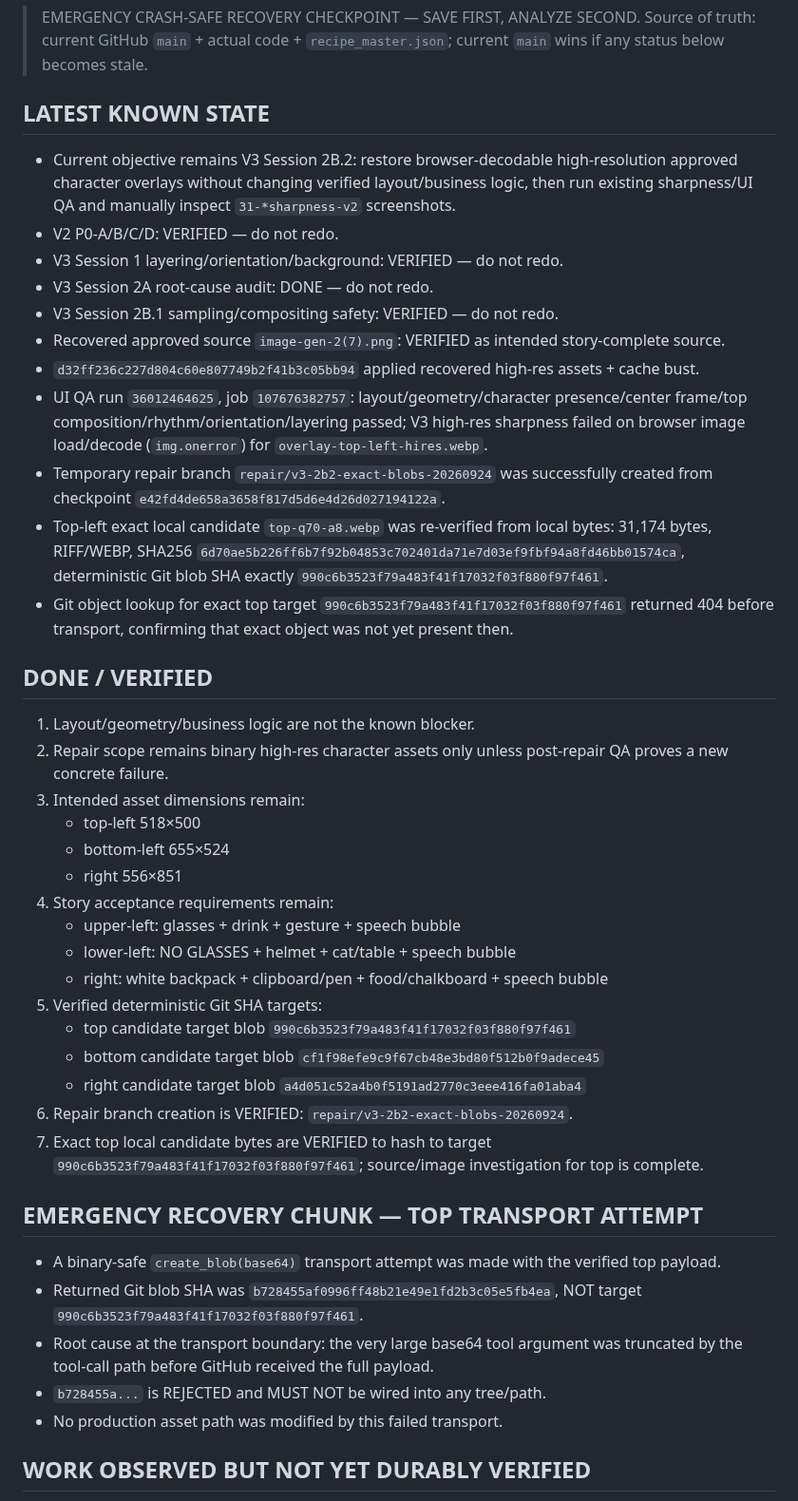
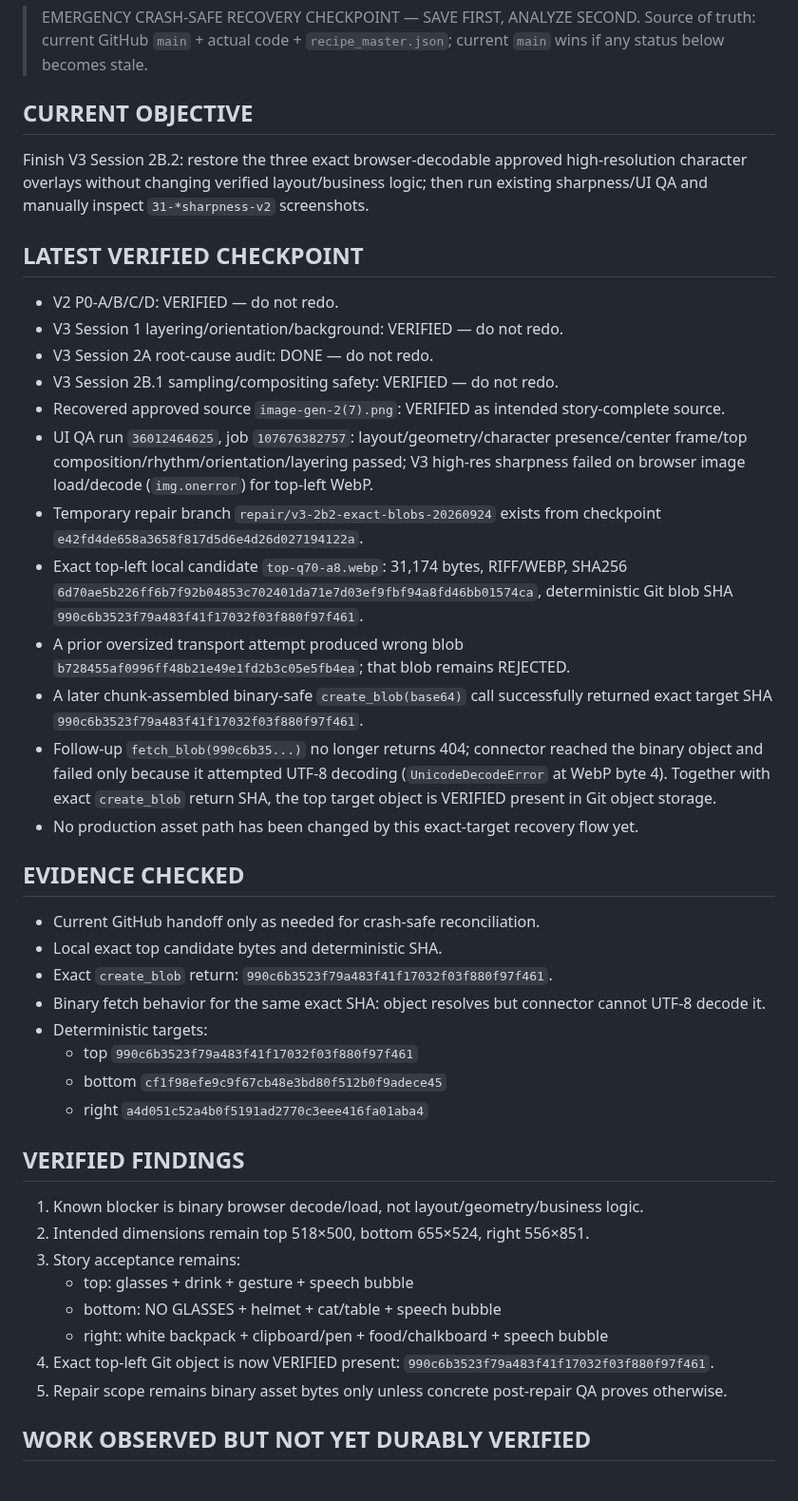
Before and after one commit to twentybkk-boop/NER-Menu-quantity, a Markdown page: CURRENT_HANDOFF.md, the part around one of its changes. Shown at 95% size. Drawn GitHub-style.

Commit message:
Checkpoint exact top target blob verified in Git

```diff
--- a/CURRENT_HANDOFF.md
+++ b/CURRENT_HANDOFF.md
@@ -3,42 +3,41 @@
 > EMERGENCY CRASH-SAFE RECOVERY CHECKPOINT — SAVE FIRST, ANALYZE SECOND.
 > Source of truth: current GitHub `main` + actual code + `recipe_master.json`; current `main` wins if any status below becomes stale.
 
-## LATEST KNOWN STATE
-- Current objective remains V3 Session 2B.2: restore browser-decodable high-resolution approved character overlays without changing verified layout/business logic, then run existing sharpness/UI QA and manually inspect `31-*sharpness-v2` screenshots.
+## CURRENT OBJECTIVE
+Finish V3 Session 2B.2: restore the three exact browser-decodable approved high-resolution character overlays without changing verified layout/business logic; then run existing sharpness/UI QA and manually inspect `31-*sharpness-v2` screenshots.
+
+## LATEST VERIFIED CHECKPOINT
 - V2 P0-A/B/C/D: VERIFIED — do not redo.
 - V3 Session 1 layering/orientation/background: VERIFIED — do not redo.
 - V3 Session 2A root-cause audit: DONE — do not redo.
 - V3 Session 2B.1 sampling/compositing safety: VERIFIED — do not redo.
 - Recovered approved source `image-gen-2(7).png`: VERIFIED as intended story-complete source.
-- `d32ff236c227d804c60e807749b2f41b3c05bb94` applied recovered high-res assets + cache bust.
-- UI QA run `36012464625`, job `107676382757`: layout/geometry/character presence/center frame/top composition/rhythm/orientation/layering passed; V3 high-res sharpness failed on browser image load/decode (`img.onerror`) for `overlay-top-left-hires.webp`.
-- Temporary repair branch `repair/v3-2b2-exact-blobs-20260924` was successfully created from checkpoint `e42fd4de658a3658f817d5d6e4d26d027194122a`.
-- Top-left exact local candidate `top-q70-a8.webp` was re-verified from local bytes: 31,174 bytes, RIFF/WEBP, SHA256 `6d70ae5b226ff6b7f92b04853c702401da71e7d03ef9fbf94a8fd46bb01574ca`, deterministic Git blob SHA exactly `990c6b3523f79a483f41f17032f03f880f97f461`.
-- Git object lookup for exact top target `990c6b3523f79a483f41f17032f03f880f97f461` returned 404 before transport, confirming that exact object was not yet present then.
+- UI QA run `36012464625`, job `107676382757`: layout/geometry/character presence/center frame/top composition/rhythm/orientation/layering passed; V3 high-res sharpness failed on browser image load/decode (`img.onerror`) for top-left WebP.
+- Temporary repair branch `repair/v3-2b2-exact-blobs-20260924` exists from checkpoint `e42fd4de658a3658f817d5d6e4d26d027194122a`.
+- Exact top-left local candidate `top-q70-a8.webp`: 31,174 bytes, RIFF/WEBP, SHA256 `6d70ae5b226ff6b7f92b04853c702401da71e7d03ef9fbf94a8fd46bb01574ca`, deterministic Git blob SHA `990c6b3523f79a483f41f17032f03f880f97f461`.
+- A prior oversized transport attempt produced wrong blob `b728455af0996ff48b21e49e1fd2b3c05e5fb4ea`; that blob remains REJECTED.
+- A later chunk-assembled binary-safe `create_blob(base64)` call successfully returned exact target SHA `990c6b3523f79a483f41f17032f03f880f97f461`.
+- Follow-up `fetch_blob(990c6b35...)` no longer returns 404; connector reached the binary object and failed only because it attempted UTF-8 decoding (`UnicodeDecodeError` at WebP byte 4). Together with exact `create_blob` return SHA, the top target object is VERIFIED present in Git object storage.
+- No production asset path has been changed by this exact-target recovery flow yet.
 
-## DONE / VERIFIED
-1. Layout/geometry/business logic are not the known blocker.
-2. Repair scope remains binary high-res character assets only unless post-repair QA proves a new concrete failure.
-3. Intended asset dimensions remain:
-   - top-left 518×500
-   - bottom-left 655×524
-   - right 556×851
-4. Story acceptance requirements remain:
-   - upper-left: glasses + drink + gesture + speech bubble
-   - lower-left: NO GLASSES + helmet + cat/table + speech bubble
+## EVIDENCE CHECKED
+- Current GitHub handoff only as needed for crash-safe reconciliation.
+- Local exact top candidate bytes and deterministic SHA.
+- Exact `create_blob` return: `990c6b3523f79a483f41f17032f03f880f97f461`.
+- Binary fetch behavior for the same exact SHA: object resolves but connector cannot UTF-8 decode it.
+- Deterministic targets:
+  - top `990c6b3523f79a483f41f17032f03f880f97f461`
+  - bottom `cf1f98efe9c9f67cb48e3bd80f512b0f9adece45`
+  - right `a4d051c52a4b0f5191ad2770c3eee416fa01aba4`
+
+## VERIFIED FINDINGS
+1. Known blocker is binary browser decode/load, not layout/geometry/business logic.
+2. Intended dimensions remain top 518×500, bottom 655×524, right 556×851.
+3. Story acceptance remains:
+   - top: glasses + drink + gesture + speech bubble
+   - bottom: NO GLASSES + helmet + cat/table + speech bubble
    - right: white backpack + clipboard/pen + food/chalkboard + speech bubble
-5. Verified deterministic Git SHA targets:
-   - top candidate target blob `990c6b3523f79a483f41f17032f03f880f97f461`
-   - bottom candidate target blob `cf1f98efe9c9f67cb48e3bd80f512b0f9adece45`
-   - right candidate target blob `a4d051c52a4b0f5191ad2770c3eee416fa01aba4`
-6. Repair branch creation is VERIFIED: `repair/v3-2b2-exact-blobs-20260924`.
-7. Exact top local candidate bytes are VERIFIED to hash to target `990c6b3523f79a483f41f17032f03f880f97f461`; source/image investigation for top is complete.
-
-## EMERGENCY RECOVERY CHUNK — TOP TRANSPORT ATTEMPT
-- A binary-safe `create_blob(base64)` transport attempt was made with the verified top payload.
-- Returned Git blob SHA was `b728455af0996ff48b21e49e1fd2b3c05e5fb4ea`, NOT target `990c6b3523f79a483f41f17032f03f880f97f461`.
-- Root cause at the transport boundary: the very large base64 tool argument was truncated by the tool-call path before GitHub received the full payload.
-- `b728455a...` is REJECTED and MUST NOT be wired into any tree/path.
-- No production asset path was modified by this failed transport.
+4. Exact top-left Git object is now VERIFIED present: `990c6b3523f79a483f41f17032f03f880f97f461`.
+5. Repair scope remains binary asset bytes only unless concrete post-repair QA proves otherwise.
 
 ## WORK OBSERVED BUT NOT YET DURABLY VERIFIED
```
Also changed, not shown: other parts of CURRENT_HANDOFF.md (+28 -22 lines).
